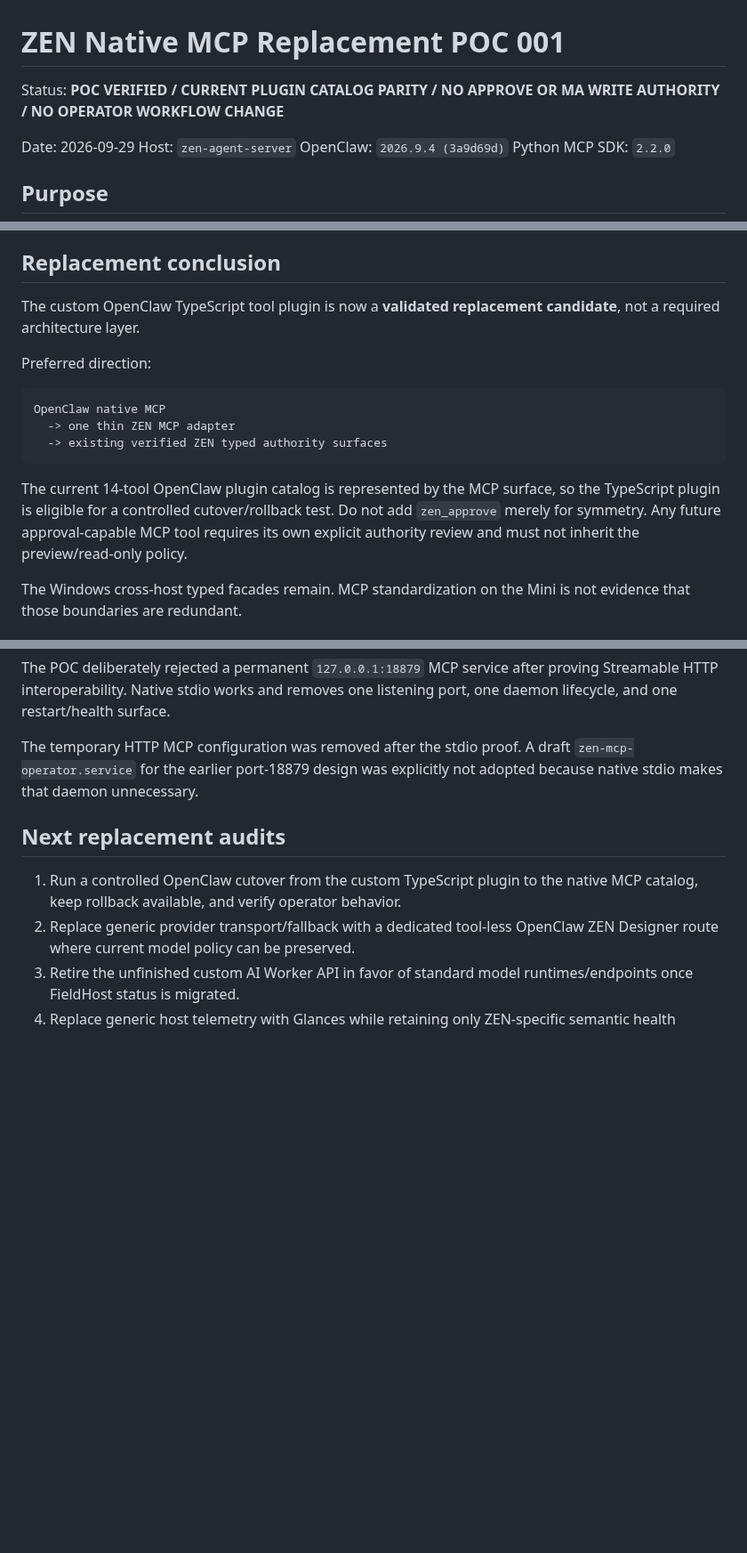
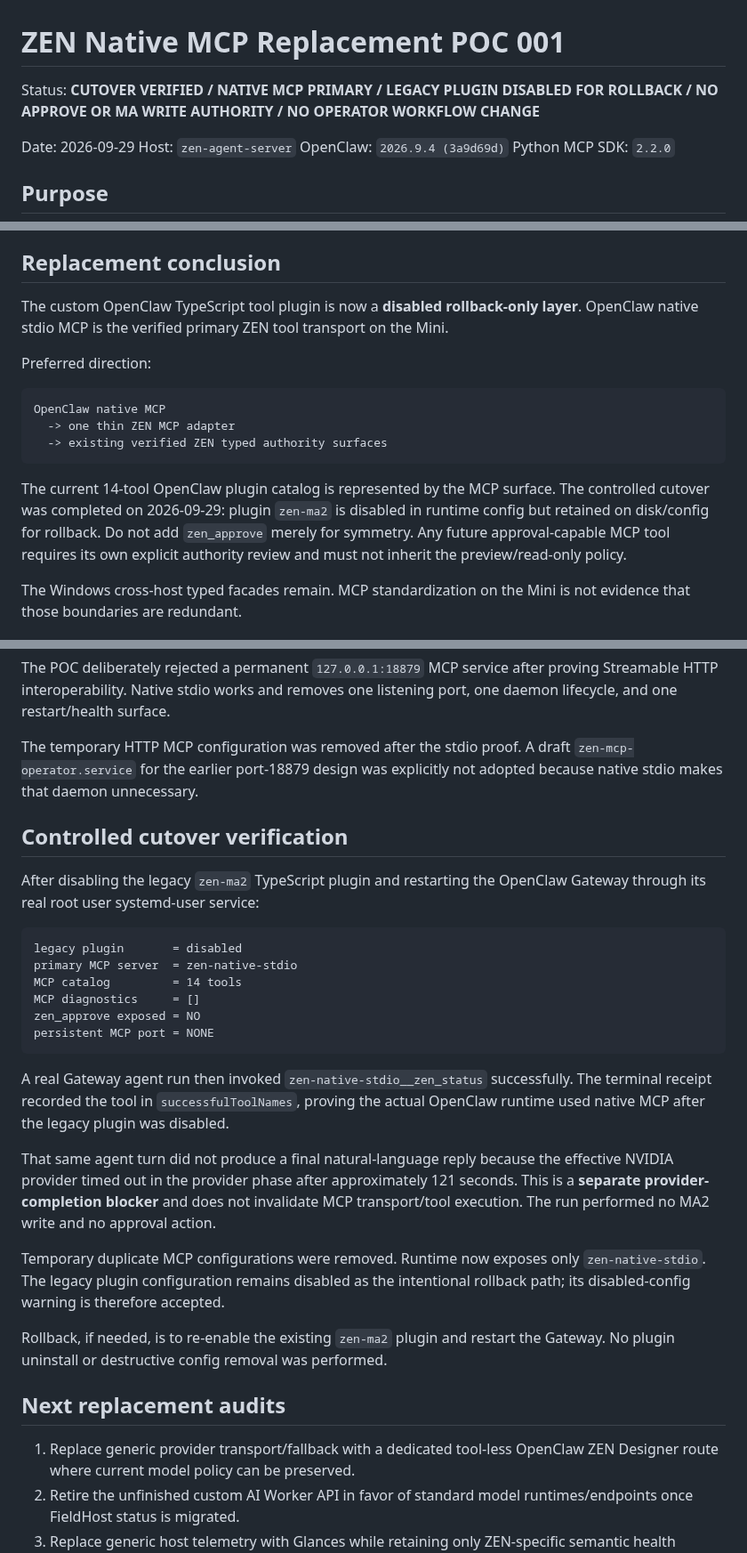
Before and after one commit to zen0904/ZEN-MA2-Agent, a Markdown page: docs/ZEN_NATIVE_MCP_REPLACEMENT_POC_001.md, 3 parts joined by grey strips. Shown at 89% size. Rendered like a GitHub page; blank space fills up the shorter version.

Commit message:
docs: record verified native MCP cutover

````diff
--- a/docs/ZEN_NATIVE_MCP_REPLACEMENT_POC_001.md
+++ b/docs/ZEN_NATIVE_MCP_REPLACEMENT_POC_001.md
@@ -1,6 +1,6 @@
 # ZEN Native MCP Replacement POC 001
 
-Status: **POC VERIFIED / CURRENT PLUGIN CATALOG PARITY / NO APPROVE OR MA WRITE AUTHORITY / NO OPERATOR WORKFLOW CHANGE**
+Status: **CUTOVER VERIFIED / NATIVE MCP PRIMARY / LEGACY PLUGIN DISABLED FOR ROLLBACK / NO APPROVE OR MA WRITE AUTHORITY / NO OPERATOR WORKFLOW CHANGE**
 
 Date: 2026-09-29
 Host: `zen-agent-server`
@@ -119,8 +119,8 @@ parity, and MCP safety annotations.
 
 ## Replacement conclusion
 
-The custom OpenClaw TypeScript tool plugin is now a **validated replacement
-candidate**, not a required architecture layer.
+The custom OpenClaw TypeScript tool plugin is now a **disabled rollback-only layer**.
+OpenClaw native stdio MCP is the verified primary ZEN tool transport on the Mini.
 
 Preferred direction:
 
@@ -130,8 +130,9 @@ OpenClaw native MCP
   -> existing verified ZEN typed authority surfaces
 ```
 
-The current 14-tool OpenClaw plugin catalog is represented by the MCP surface,
-so the TypeScript plugin is eligible for a controlled cutover/rollback test.
+The current 14-tool OpenClaw plugin catalog is represented by the MCP surface.
+The controlled cutover was completed on 2026-09-29: plugin `zen-ma2` is disabled
+in runtime config but retained on disk/config for rollback.
 Do not add `zen_approve` merely for symmetry. Any future approval-capable MCP
 tool requires its own explicit authority review and must not inherit the
 preview/read-only policy.
@@ -148,11 +149,41 @@ The temporary HTTP MCP configuration was removed after the stdio proof.
 A draft `zen-mcp-operator.service` for the earlier port-18879 design was
 explicitly not adopted because native stdio makes that daemon unnecessary.
 
+## Controlled cutover verification
+
+After disabling the legacy `zen-ma2` TypeScript plugin and restarting the
+OpenClaw Gateway through its real root user systemd-user service:
+
+```text
+legacy plugin       = disabled
+primary MCP server  = zen-native-stdio
+MCP catalog         = 14 tools
+MCP diagnostics     = []
+zen_approve exposed = NO
+persistent MCP port = NONE
+```
+
+A real Gateway agent run then invoked
+`zen-native-stdio__zen_status` successfully. The terminal receipt recorded the
+tool in `successfulToolNames`, proving the actual OpenClaw runtime used native
+MCP after the legacy plugin was disabled.
+
+That same agent turn did not produce a final natural-language reply because the
+effective NVIDIA provider timed out in the provider phase after approximately
+121 seconds. This is a **separate provider-completion blocker** and does not
+invalidate MCP transport/tool execution. The run performed no MA2 write and no
+approval action.
+
+Temporary duplicate MCP configurations were removed. Runtime now exposes only
+`zen-native-stdio`. The legacy plugin configuration remains disabled as the
+intentional rollback path; its disabled-config warning is therefore accepted.
+
+Rollback, if needed, is to re-enable the existing `zen-ma2` plugin and restart
+the Gateway. No plugin uninstall or destructive config removal was performed.
+
 ## Next replacement audits
 
-1. Run a controlled OpenClaw cutover from the custom TypeScript plugin to the
-   native MCP catalog, keep rollback available, and verify operator behavior.
-2. Replace generic provider transport/fallback with a dedicated tool-less
+1. Replace generic provider transport/fallback with a dedicated tool-less
    OpenClaw ZEN Designer route where current model policy can be preserved.
 3. Retire the unfinished custom AI Worker API in favor of standard model
    runtimes/endpoints once FieldHost status is migrated.
````
